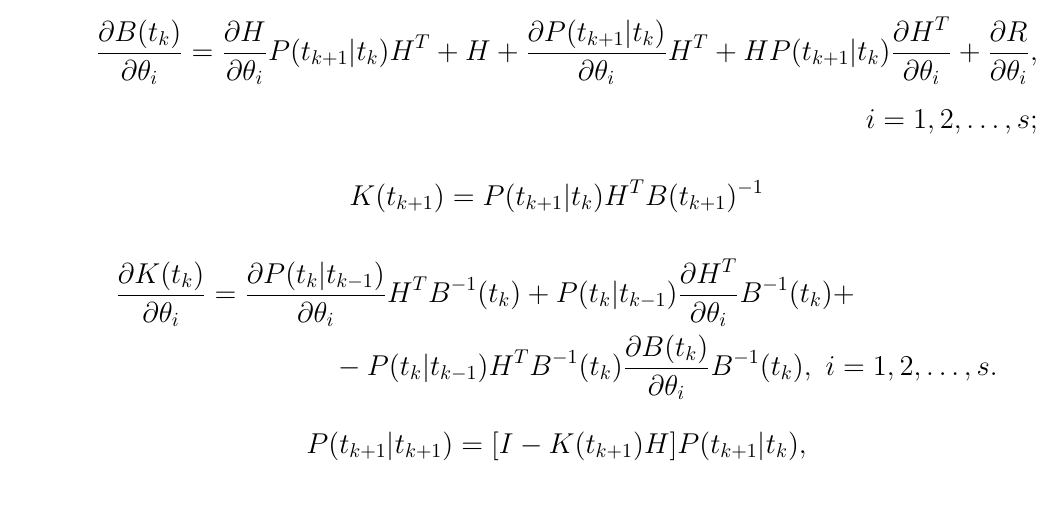
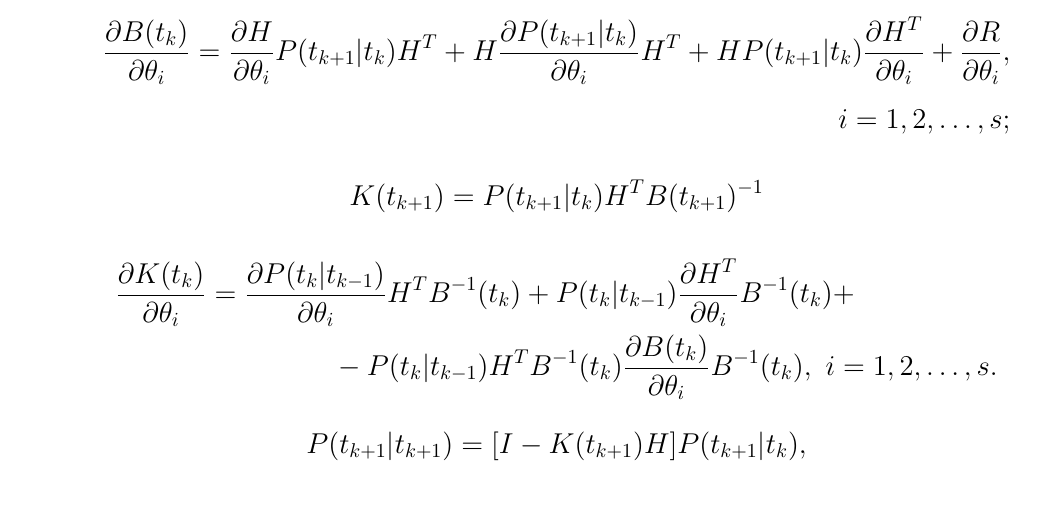
Before and after one commit to konstunn/mmpe, a LaTeX document (2/3/main.tex): part of page 9 of 13, cut so that both start at the same text. Compiled offline with pdfLaTeX; a LaTeX package or settings file that is missing is left out.

Commit message:
Fix formula in text report

```diff
--- a/2/3/main.tex
+++ b/2/3/main.tex
@@ -420,7 +420,7 @@ P(t_0)$ и в вектор $\overline{\vec{x}}(t_0)$ в различных ко
 	\]
 	\begin{align*}
 		\pd{B(t_k)}{\theta_i} = \pd{H}{\theta_i} P(t_{k+1}|t_k) H^T +
-			H + \pd{P(t_{k+1}|t_k)}{\theta_i} H^T + H P(t_{k+1}|t_k)
+			H \pd{P(t_{k+1}|t_k)}{\theta_i} H^T + H P(t_{k+1}|t_k)
 			\pd{H^T}{\theta_i} + \pd{R}{\theta_i}, \\
 		i = 1,2,\ldots,s;
 	\end{align*}
```
